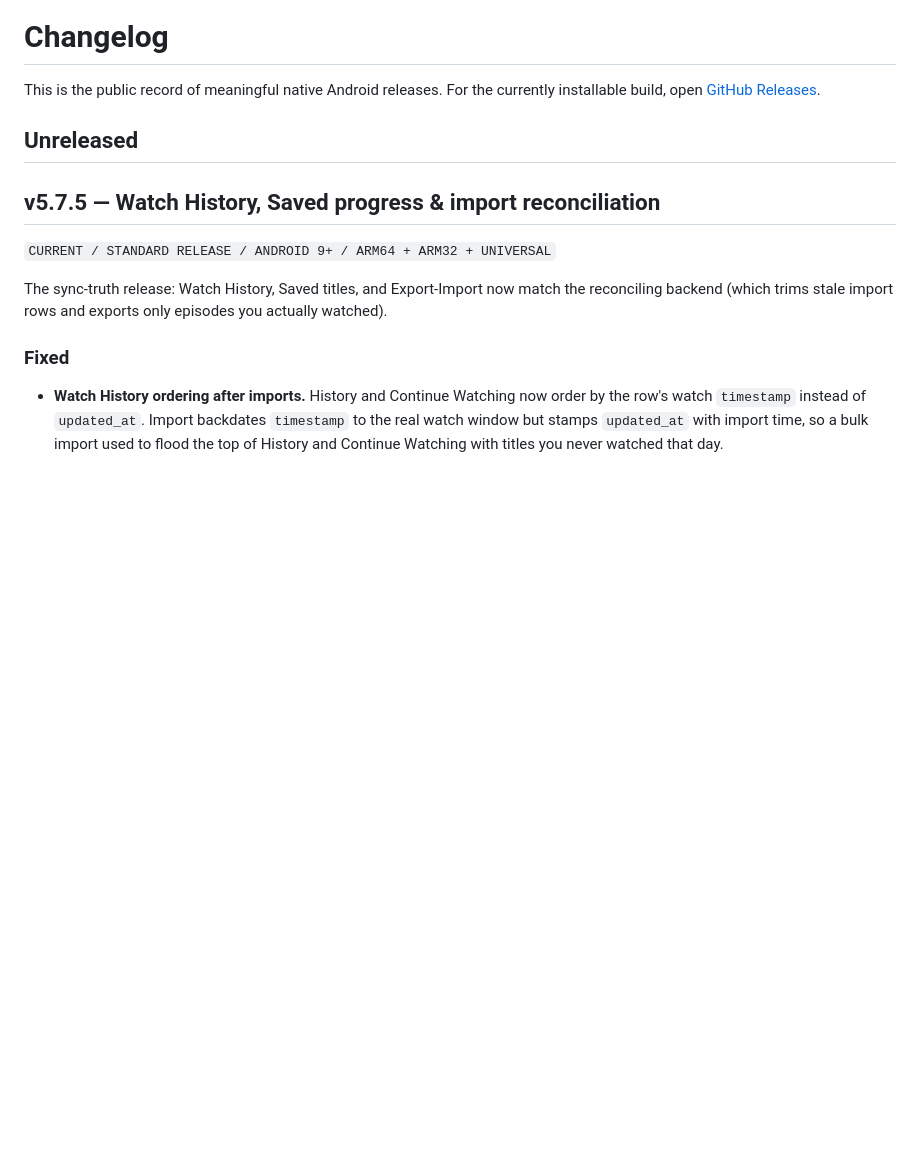
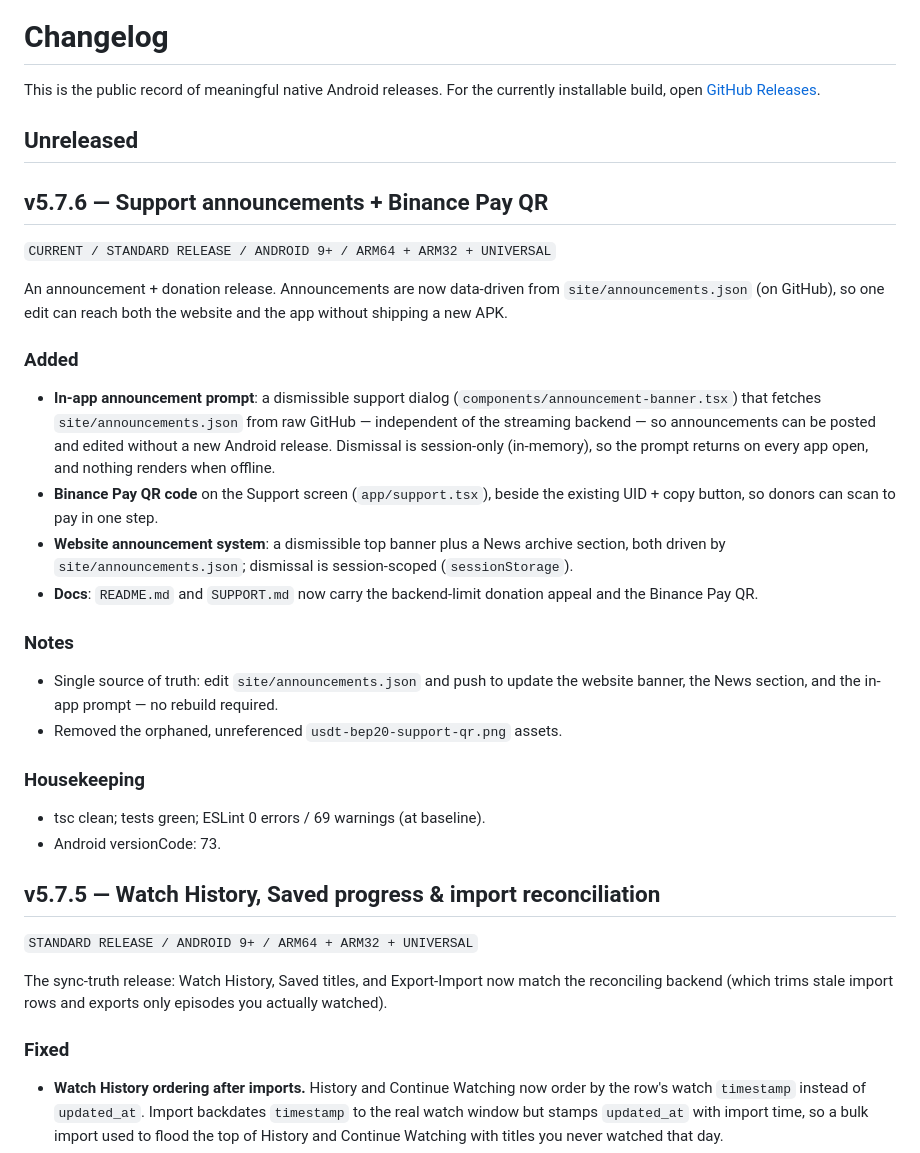
Before and after one commit to Aniraku/Aniraku-App, a Markdown page: CHANGELOG.md, the part around the change. Drawn GitHub-style; blank space fills up the shorter version.

```diff
--- a/CHANGELOG.md
+++ b/CHANGELOG.md
@@ -6,9 +6,29 @@ This is the public record of meaningful native Android releases. For the current
 
 ## Unreleased
 
+## v5.7.6 — Support announcements + Binance Pay QR
+
+`CURRENT / STANDARD RELEASE / ANDROID 9+ / ARM64 + ARM32 + UNIVERSAL`
+
+An announcement + donation release. Announcements are now data-driven from `site/announcements.json` (on GitHub), so one edit can reach both the website and the app without shipping a new APK.
+
+### Added
+- **In-app announcement prompt**: a dismissible support dialog (`components/announcement-banner.tsx`) that fetches `site/announcements.json` from raw GitHub — independent of the streaming backend — so announcements can be posted and edited without a new Android release. Dismissal is session-only (in-memory), so the prompt returns on every app open, and nothing renders when offline.
+- **Binance Pay QR code** on the Support screen (`app/support.tsx`), beside the existing UID + copy button, so donors can scan to pay in one step.
+- **Website announcement system**: a dismissible top banner plus a News archive section, both driven by `site/announcements.json`; dismissal is session-scoped (`sessionStorage`).
+- **Docs**: `README.md` and `SUPPORT.md` now carry the backend-limit donation appeal and the Binance Pay QR.
+
+### Notes
+- Single source of truth: edit `site/announcements.json` and push to update the website banner, the News section, and the in-app prompt — no rebuild required.
+- Removed the orphaned, unreferenced `usdt-bep20-support-qr.png` assets.
+
+### Housekeeping
+- tsc clean; tests green; ESLint 0 errors / 69 warnings (at baseline).
+- Android versionCode: 73.
+
 ## v5.7.5 — Watch History, Saved progress & import reconciliation
 
-`CURRENT / STANDARD RELEASE / ANDROID 9+ / ARM64 + ARM32 + UNIVERSAL`
+`STANDARD RELEASE / ANDROID 9+ / ARM64 + ARM32 + UNIVERSAL`
 
 The sync-truth release: Watch History, Saved titles, and Export-Import now match the reconciling backend (which trims stale import rows and exports only episodes you actually watched).
 
```
Also changed, not shown: README.md (+13 -2 lines), SUPPORT.md (+10 -1 lines), assets/images/binance-pay-qr.png (added), assets/images/usdt-bep20-support-qr.png (deleted), site/assets/binance-pay-qr.png (added), site/assets/usdt-bep20-support-qr.png (deleted), 11 other files.
